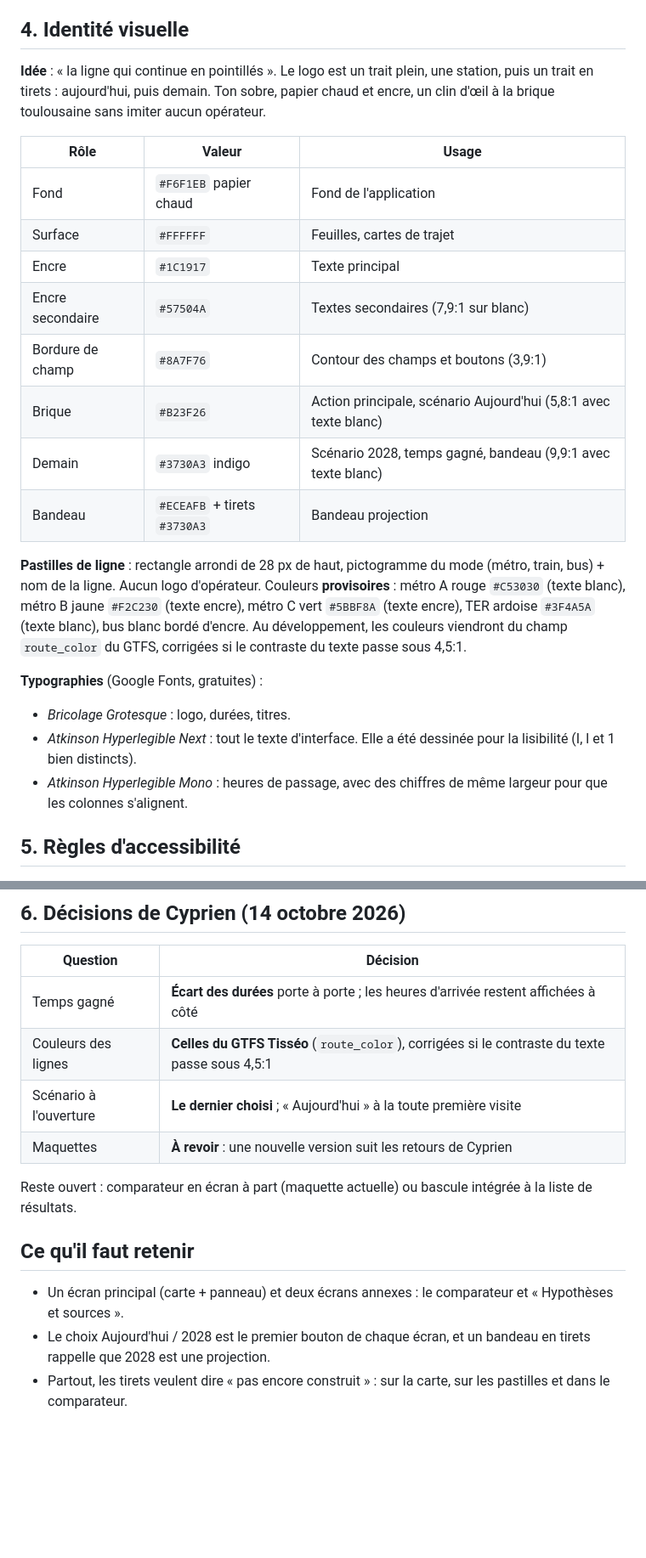
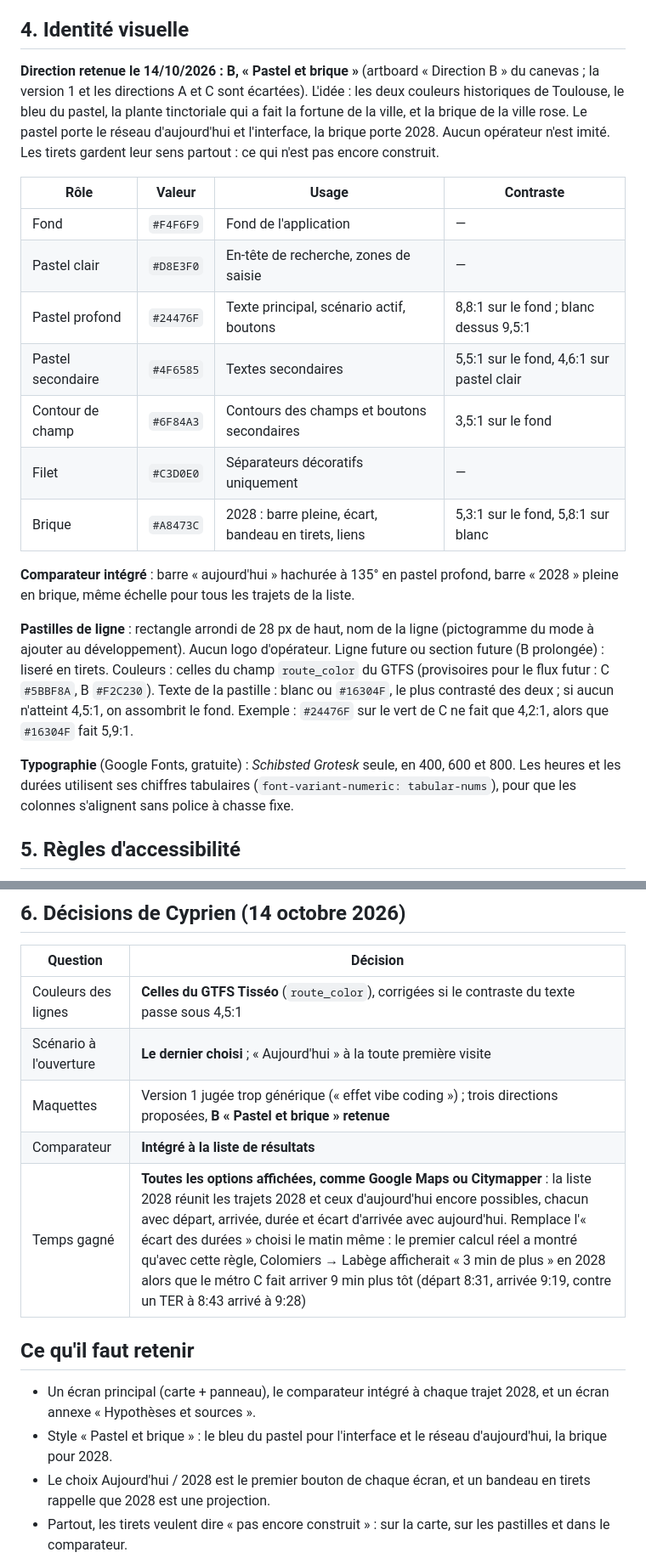
Before and after one commit to CyprienBethe/toulouse-demain, a Markdown page: docs/ux/parcours.md, 2 parts joined by grey strips. Shown at 85% size. Rendered like a GitHub page; blank space fills up the shorter version.

Commit message:
Retient la direction « Pastel et brique » et le comparateur intégré
Décisions de Cyprien du 14/10/2026 : direction visuelle B, comparateur
intégré aux résultats, et liste 2028 qui réunit toutes les options
(trajets 2028 et trajets d'aujourd'hui encore possibles), avec l'écart
calculé sur l'heure d'arrivée.

Co-Authored-By: Claude Opus 5.5 <noreply@anthropic.com>
Claude-Session: https://claude.ai/code/session_013wDYwiyeREiZbivwcHcTnp

```diff
--- a/docs/ux/parcours.md
+++ b/docs/ux/parcours.md
@@ -44,25 +44,23 @@ Une même convention partout : **les tirets signalent ce qui n'existe pas encore
 
 ## 4. Identité visuelle
 
-**Idée** : « la ligne qui continue en pointillés ». Le logo est un trait plein, une station, puis un trait en tirets : aujourd'hui, puis demain. Ton sobre, papier chaud et encre, un clin d'œil à la brique toulousaine sans imiter aucun opérateur.
+**Direction retenue le 14/10/2026 : B, « Pastel et brique »** (artboard « Direction B » du canevas ; la version 1 et les directions A et C sont écartées). L'idée : les deux couleurs historiques de Toulouse, le bleu du pastel, la plante tinctoriale qui a fait la fortune de la ville, et la brique de la ville rose. Le pastel porte le réseau d'aujourd'hui et l'interface, la brique porte 2028. Aucun opérateur n'est imité. Les tirets gardent leur sens partout : ce qui n'est pas encore construit.
 
-| Rôle | Valeur | Usage |
-| --- | --- | --- |
-| Fond | `#F6F1EB` papier chaud | Fond de l'application |
-| Surface | `#FFFFFF` | Feuilles, cartes de trajet |
-| Encre | `#1C1917` | Texte principal |
-| Encre secondaire | `#57504A` | Textes secondaires (7,9:1 sur blanc) |
-| Bordure de champ | `#8A7F76` | Contour des champs et boutons (3,9:1) |
-| Brique | `#B23F26` | Action principale, scénario Aujourd'hui (5,8:1 avec texte blanc) |
-| Demain | `#3730A3` indigo | Scénario 2028, temps gagné, bandeau (9,9:1 avec texte blanc) |
-| Bandeau | `#ECEAFB` + tirets `#3730A3` | Bandeau projection |
+| Rôle | Valeur | Usage | Contraste |
+| --- | --- | --- | --- |
+| Fond | `#F4F6F9` | Fond de l'application | — |
+| Pastel clair | `#D8E3F0` | En-tête de recherche, zones de saisie | — |
+| Pastel profond | `#24476F` | Texte principal, scénario actif, boutons | 8,8:1 sur le fond ; blanc dessus 9,5:1 |
+| Pastel secondaire | `#4F6585` | Textes secondaires | 5,5:1 sur le fond, 4,6:1 sur pastel clair |
+| Contour de champ | `#6F84A3` | Contours des champs et boutons secondaires | 3,5:1 sur le fond |
+| Filet | `#C3D0E0` | Séparateurs décoratifs uniquement | — |
+| Brique | `#A8473C` | 2028 : barre pleine, écart, bandeau en tirets, liens | 5,3:1 sur le fond, 5,8:1 sur blanc |
 
-**Pastilles de ligne** : rectangle arrondi de 28 px de haut, pictogramme du mode (métro, train, bus) + nom de la ligne. Aucun logo d'opérateur. Couleurs **provisoires** : métro A rouge `#C53030` (texte blanc), métro B jaune `#F2C230` (texte encre), métro C vert `#5BBF8A` (texte encre), TER ardoise `#3F4A5A` (texte blanc), bus blanc bordé d'encre. Au développement, les couleurs viendront du champ `route_color` du GTFS, corrigées si le contraste du texte passe sous 4,5:1.
+**Comparateur intégré** : barre « aujourd'hui » hachurée à 135° en pastel profond, barre « 2028 » pleine en brique, même échelle pour tous les trajets de la liste.
 
-**Typographies** (Google Fonts, gratuites) :
-- *Bricolage Grotesque* : logo, durées, titres.
-- *Atkinson Hyperlegible Next* : tout le texte d'interface. Elle a été dessinée pour la lisibilité (I, l et 1 bien distincts).
-- *Atkinson Hyperlegible Mono* : heures de passage, avec des chiffres de même largeur pour que les colonnes s'alignent.
+**Pastilles de ligne** : rectangle arrondi de 28 px de haut, nom de la ligne (pictogramme du mode à ajouter au développement). Aucun logo d'opérateur. Ligne future ou section future (B prolongée) : liseré en tirets. Couleurs : celles du champ `route_color` du GTFS (provisoires pour le flux futur : C `#5BBF8A`, B `#F2C230`). Texte de la pastille : blanc ou `#16304F`, le plus contrasté des deux ; si aucun n'atteint 4,5:1, on assombrit le fond. Exemple : `#24476F` sur le vert de C ne fait que 4,2:1, alors que `#16304F` fait 5,9:1.
+
+**Typographie** (Google Fonts, gratuite) : *Schibsted Grotesk* seule, en 400, 600 et 800. Les heures et les durées utilisent ses chiffres tabulaires (`font-variant-numeric: tabular-nums`), pour que les colonnes s'alignent sans police à chasse fixe.
 
 ## 5. Règles d'accessibilité
 
@@ -78,16 +76,16 @@ Une même convention partout : **les tirets signalent ce qui n'existe pas encore
 
 | Question | Décision |
 | --- | --- |
-| Temps gagné | **Écart des durées** porte à porte ; les heures d'arrivée restent affichées à côté |
 | Couleurs des lignes | **Celles du GTFS Tisséo** (`route_color`), corrigées si le contraste du texte passe sous 4,5:1 |
 | Scénario à l'ouverture | **Le dernier choisi** ; « Aujourd'hui » à la toute première visite |
-| Maquettes | **À revoir** : une nouvelle version suit les retours de Cyprien |
-
-Reste ouvert : comparateur en écran à part (maquette actuelle) ou bascule intégrée à la liste de résultats.
+| Maquettes | Version 1 jugée trop générique (« effet vibe coding ») ; trois directions proposées, **B « Pastel et brique » retenue** |
+| Comparateur | **Intégré à la liste de résultats** |
+| Temps gagné | **Toutes les options affichées, comme Google Maps ou Citymapper** : la liste 2028 réunit les trajets 2028 et ceux d'aujourd'hui encore possibles, chacun avec départ, arrivée, durée et écart d'arrivée avec aujourd'hui. Remplace l'« écart des durées » choisi le matin même : le premier calcul réel a montré qu'avec cette règle, Colomiers → Labège afficherait « 3 min de plus » en 2028 alors que le métro C fait arriver 9 min plus tôt (départ 8:31, arrivée 9:19, contre un TER à 8:43 arrivé à 9:28) |
 
 ## Ce qu'il faut retenir
 
-- Un écran principal (carte + panneau) et deux écrans annexes : le comparateur et « Hypothèses et sources ».
+- Un écran principal (carte + panneau), le comparateur intégré à chaque trajet 2028, et un écran annexe « Hypothèses et sources ».
+- Style « Pastel et brique » : le bleu du pastel pour l'interface et le réseau d'aujourd'hui, la brique pour 2028.
 - Le choix Aujourd'hui / 2028 est le premier bouton de chaque écran, et un bandeau en tirets rappelle que 2028 est une projection.
 - Partout, les tirets veulent dire « pas encore construit » : sur la carte, sur les pastilles et dans le comparateur.
 - Lisible d'abord : grandes durées, polices conçues pour la lisibilité, cibles de 44 px minimum, aucune info portée par la couleur seule.
```
Also changed, not shown: other parts of docs/ux/parcours.md (+4 -4 lines).
